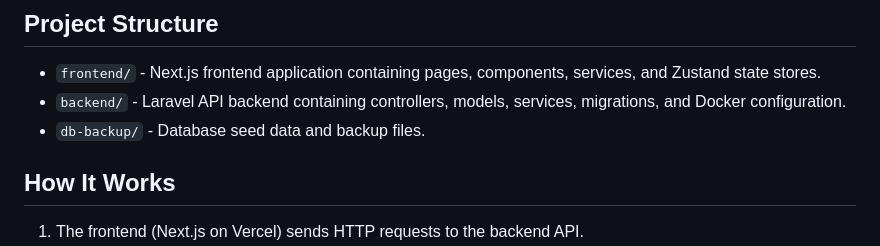
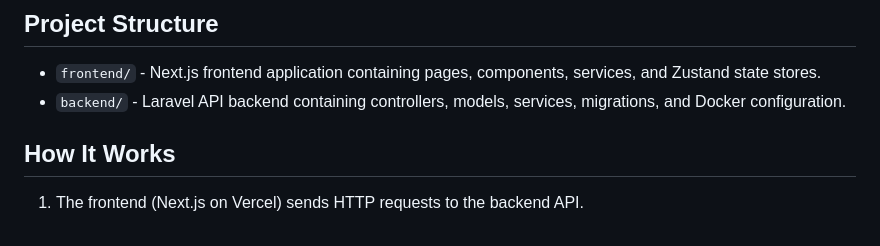
Before and after one commit to arjundholakiyappmatictech-arch/food-delivery-backend, a Markdown page: README.md, the part around the change. Drawn GitHub-style.

Commit message:
fix: remove db-backup section from .md files
Removed mention of database backup files from the README.

```diff
--- a/README.md
+++ b/README.md
@@ -25,7 +25,6 @@ Tomato is a full-stack food delivery application that enables customers to brows
 
 - `frontend/` - Next.js frontend application containing pages, components, services, and Zustand state stores.
 - `backend/` - Laravel API backend containing controllers, models, services, migrations, and Docker configuration.
-- `db-backup/` - Database seed data and backup files.
 
 ## How It Works
 
```
